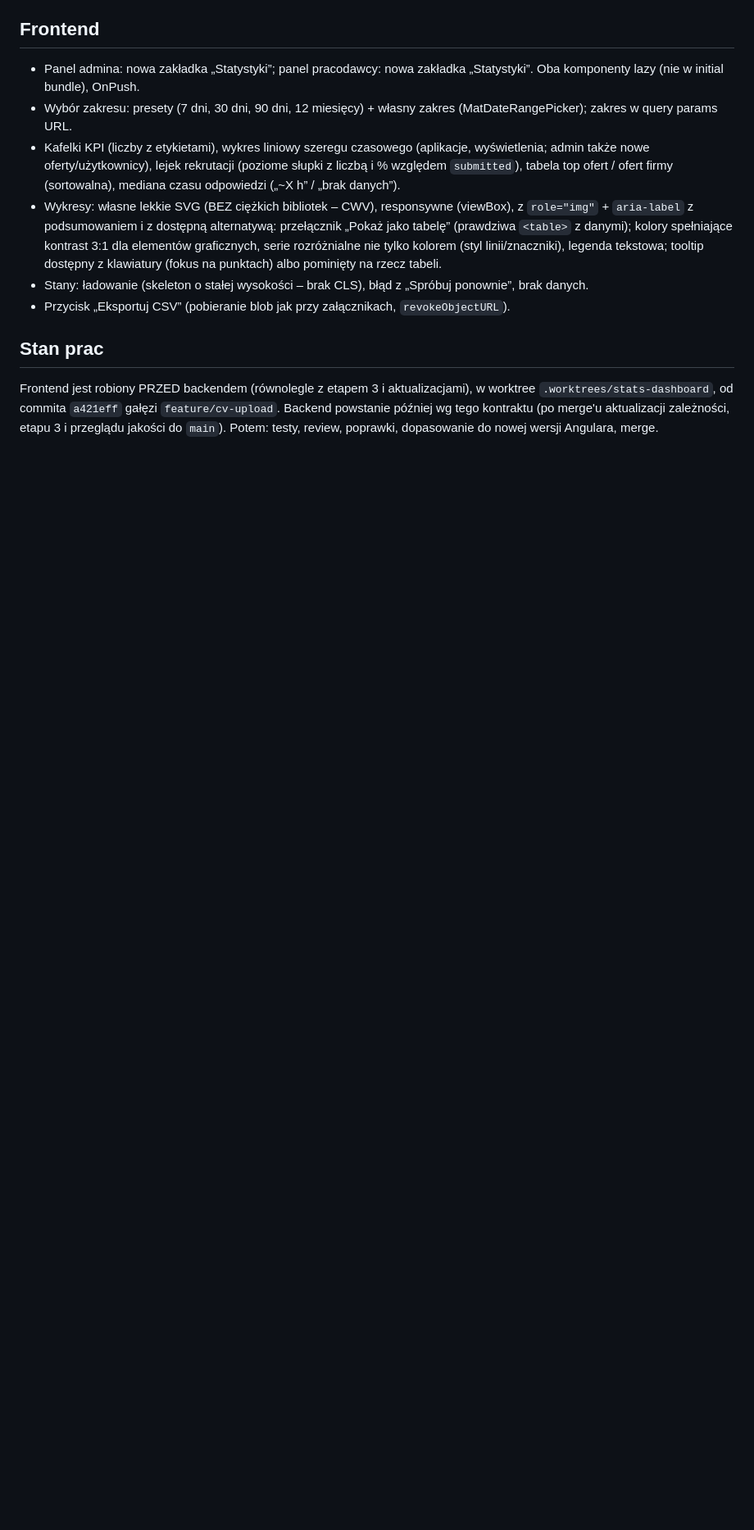
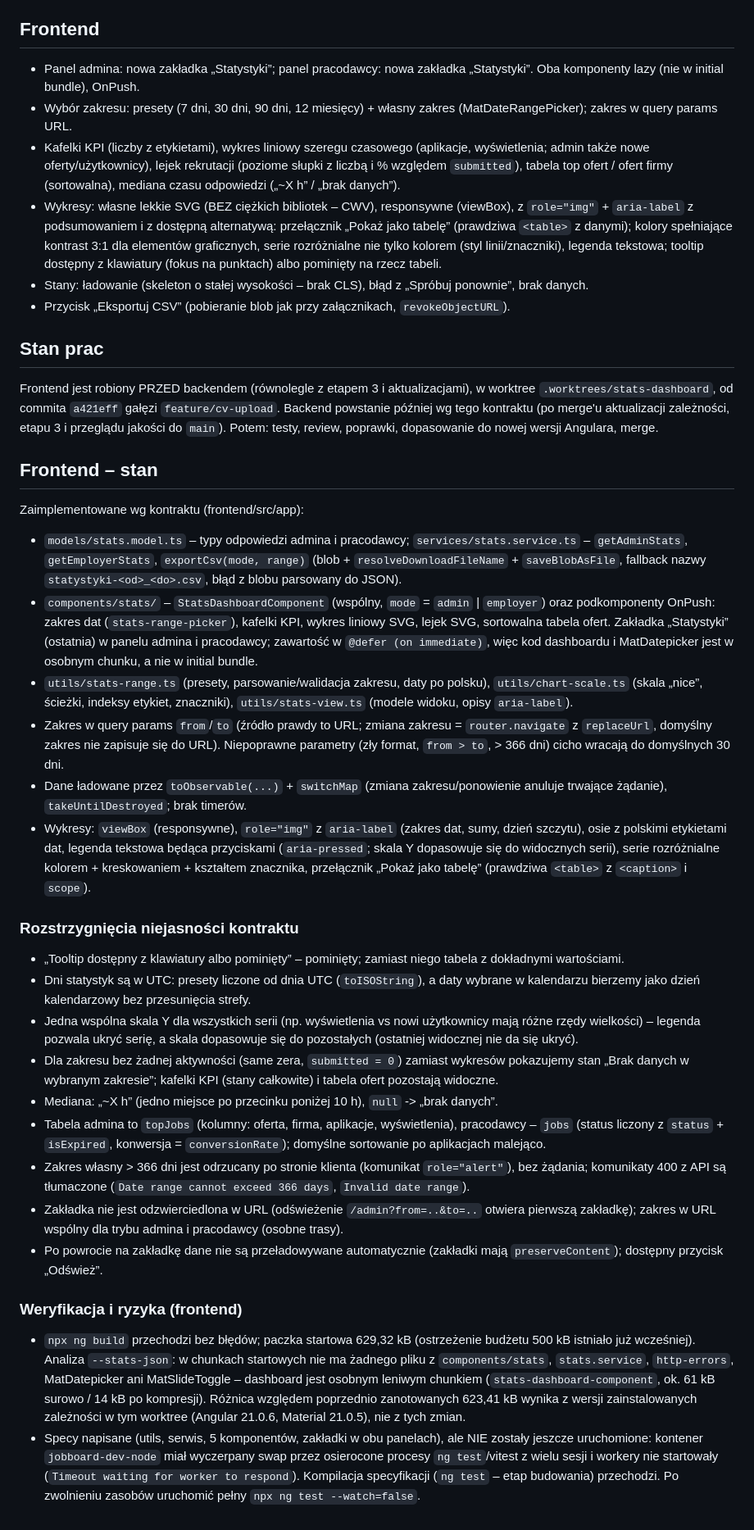
Before and after one commit to PiotrSmola/Job-Board-.NET-Angular, a Markdown page: docs/CONTINUE-stats-dashboard.md, the part around the change. Shown at 82% size. Rendered like a GitHub page; blank space fills up the shorter version.

Commit message:
Describe the frontend state of the stats dashboard

```diff
--- a/docs/CONTINUE-stats-dashboard.md
+++ b/docs/CONTINUE-stats-dashboard.md
@@ -53,3 +53,31 @@ Frontend powstaje PRZED backendem – ten kontrakt jest źródłem prawdy. JSON
 ## Stan prac
 
 Frontend jest robiony PRZED backendem (równolegle z etapem 3 i aktualizacjami), w worktree `.worktrees/stats-dashboard`, od commita `a421eff` gałęzi `feature/cv-upload`. Backend powstanie później wg tego kontraktu (po merge'u aktualizacji zależności, etapu 3 i przeglądu jakości do `main`). Potem: testy, review, poprawki, dopasowanie do nowej wersji Angulara, merge.
+
+## Frontend – stan
+
+Zaimplementowane wg kontraktu (frontend/src/app):
+
+- `models/stats.model.ts` – typy odpowiedzi admina i pracodawcy; `services/stats.service.ts` – `getAdminStats`, `getEmployerStats`, `exportCsv(mode, range)` (blob + `resolveDownloadFileName` + `saveBlobAsFile`, fallback nazwy `statystyki-<od>_<do>.csv`, błąd z blobu parsowany do JSON).
+- `components/stats/` – `StatsDashboardComponent` (wspólny, `mode` = `admin` | `employer`) oraz podkomponenty OnPush: zakres dat (`stats-range-picker`), kafelki KPI, wykres liniowy SVG, lejek SVG, sortowalna tabela ofert. Zakładka „Statystyki” (ostatnia) w panelu admina i pracodawcy; zawartość w `@defer (on immediate)`, więc kod dashboardu i MatDatepicker jest w osobnym chunku, a nie w initial bundle.
+- `utils/stats-range.ts` (presety, parsowanie/walidacja zakresu, daty po polsku), `utils/chart-scale.ts` (skala „nice”, ścieżki, indeksy etykiet, znaczniki), `utils/stats-view.ts` (modele widoku, opisy `aria-label`).
+- Zakres w query params `from`/`to` (źródło prawdy to URL; zmiana zakresu = `router.navigate` z `replaceUrl`, domyślny zakres nie zapisuje się do URL). Niepoprawne parametry (zły format, `from > to`, > 366 dni) cicho wracają do domyślnych 30 dni.
+- Dane ładowane przez `toObservable(...)` + `switchMap` (zmiana zakresu/ponowienie anuluje trwające żądanie), `takeUntilDestroyed`; brak timerów.
+- Wykresy: `viewBox` (responsywne), `role="img"` z `aria-label` (zakres dat, sumy, dzień szczytu), osie z polskimi etykietami dat, legenda tekstowa będąca przyciskami (`aria-pressed`; skala Y dopasowuje się do widocznych serii), serie rozróżnialne kolorem + kreskowaniem + kształtem znacznika, przełącznik „Pokaż jako tabelę” (prawdziwa `<table>` z `<caption>` i `scope`).
+
+### Rozstrzygnięcia niejasności kontraktu
+
+- „Tooltip dostępny z klawiatury albo pominięty” – pominięty; zamiast niego tabela z dokładnymi wartościami.
+- Dni statystyk są w UTC: presety liczone od dnia UTC (`toISOString`), a daty wybrane w kalendarzu bierzemy jako dzień kalendarzowy bez przesunięcia strefy.
+- Jedna wspólna skala Y dla wszystkich serii (np. wyświetlenia vs nowi użytkownicy mają różne rzędy wielkości) – legenda pozwala ukryć serię, a skala dopasowuje się do pozostałych (ostatniej widocznej nie da się ukryć).
+- Dla zakresu bez żadnej aktywności (same zera, `submitted = 0`) zamiast wykresów pokazujemy stan „Brak danych w wybranym zakresie”; kafelki KPI (stany całkowite) i tabela ofert pozostają widoczne.
+- Mediana: „~X h” (jedno miejsce po przecinku poniżej 10 h), `null` -> „brak danych”.
+- Tabela admina to `topJobs` (kolumny: oferta, firma, aplikacje, wyświetlenia), pracodawcy – `jobs` (status liczony z `status` + `isExpired`, konwersja = `conversionRate`); domyślne sortowanie po aplikacjach malejąco.
+- Zakres własny > 366 dni jest odrzucany po stronie klienta (komunikat `role="alert"`), bez żądania; komunikaty 400 z API są tłumaczone (`Date range cannot exceed 366 days`, `Invalid date range`).
+- Zakładka nie jest odzwierciedlona w URL (odświeżenie `/admin?from=..&to=..` otwiera pierwszą zakładkę); zakres w URL wspólny dla trybu admina i pracodawcy (osobne trasy).
+- Po powrocie na zakładkę dane nie są przeładowywane automatycznie (zakładki mają `preserveContent`); dostępny przycisk „Odśwież”.
+
+### Weryfikacja i ryzyka (frontend)
+
+- `npx ng build` przechodzi bez błędów; paczka startowa 629,32 kB (ostrzeżenie budżetu 500 kB istniało już wcześniej). Analiza `--stats-json`: w chunkach startowych nie ma żadnego pliku z `components/stats`, `stats.service`, `http-errors`, MatDatepicker ani MatSlideToggle – dashboard jest osobnym leniwym chunkiem (`stats-dashboard-component`, ok. 61 kB surowo / 14 kB po kompresji). Różnica względem poprzednio zanotowanych 623,41 kB wynika z wersji zainstalowanych zależności w tym worktree (Angular 21.0.6, Material 21.0.5), nie z tych zmian.
+- Specy napisane (utils, serwis, 5 komponentów, zakładki w obu panelach), ale NIE zostały jeszcze uruchomione: kontener `jobboard-dev-node` miał wyczerpany swap przez osierocone procesy `ng test`/vitest z wielu sesji i workery nie startowały (`Timeout waiting for worker to respond`). Kompilacja specyfikacji (`ng test` – etap budowania) przechodzi. Po zwolnieniu zasobów uruchomić pełny `npx ng test --watch=false`.
```
